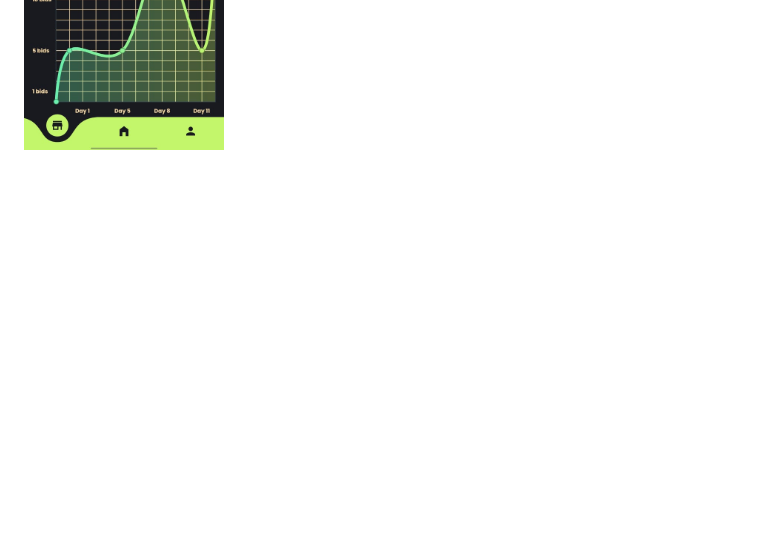
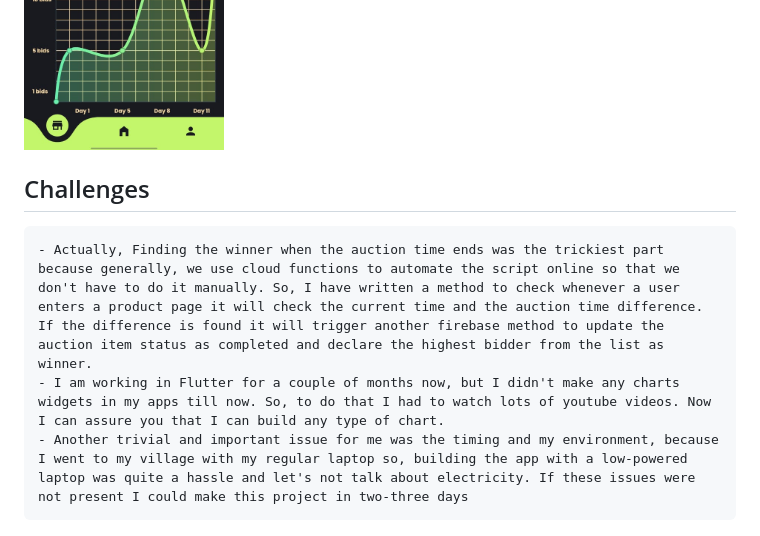
Before and after one commit to Turzapodder/flutter_auction_app, a Markdown page: README.md, the part around the change. Drawn GitHub-style; blank space fills up the shorter version.

```diff
--- a/README.md
+++ b/README.md
@@ -80,3 +80,8 @@ flutter run
 [<img src="assets/ss/8.jpeg" width="200" height="400"/>](Profile_owned_itemScreen)
 [<img src="assets/ss/9.jpeg" width="200" height="400"/>](TimePlaceBidScreen)
 [<img src="assets/ss/10.jpeg" width="200" height="400"/>](DashboardScreen)
+
+## Challenges
+    - Actually, Finding the winner when the auction time ends was the trickiest part because generally, we use cloud functions to automate the script online so that we don't have to do it manually. So, I have written a method to check whenever a user enters a product page it will check the current time and the auction time difference. If the difference is found it will trigger another firebase method to update the auction item status as completed and declare the highest bidder from the list as winner.
+    - I am working in Flutter for a couple of months now, but I didn't make any charts widgets in my apps till now. So, to do that I had to watch lots of youtube videos. Now I can assure you that I can build any type of chart.
+    - Another trivial and important issue for me was the timing and my environment, because I went to my village with my regular laptop so, building the app with a low-powered laptop was quite a hassle and let's not talk about electricity. If these issues were not present I could make this project in two-three days
```
